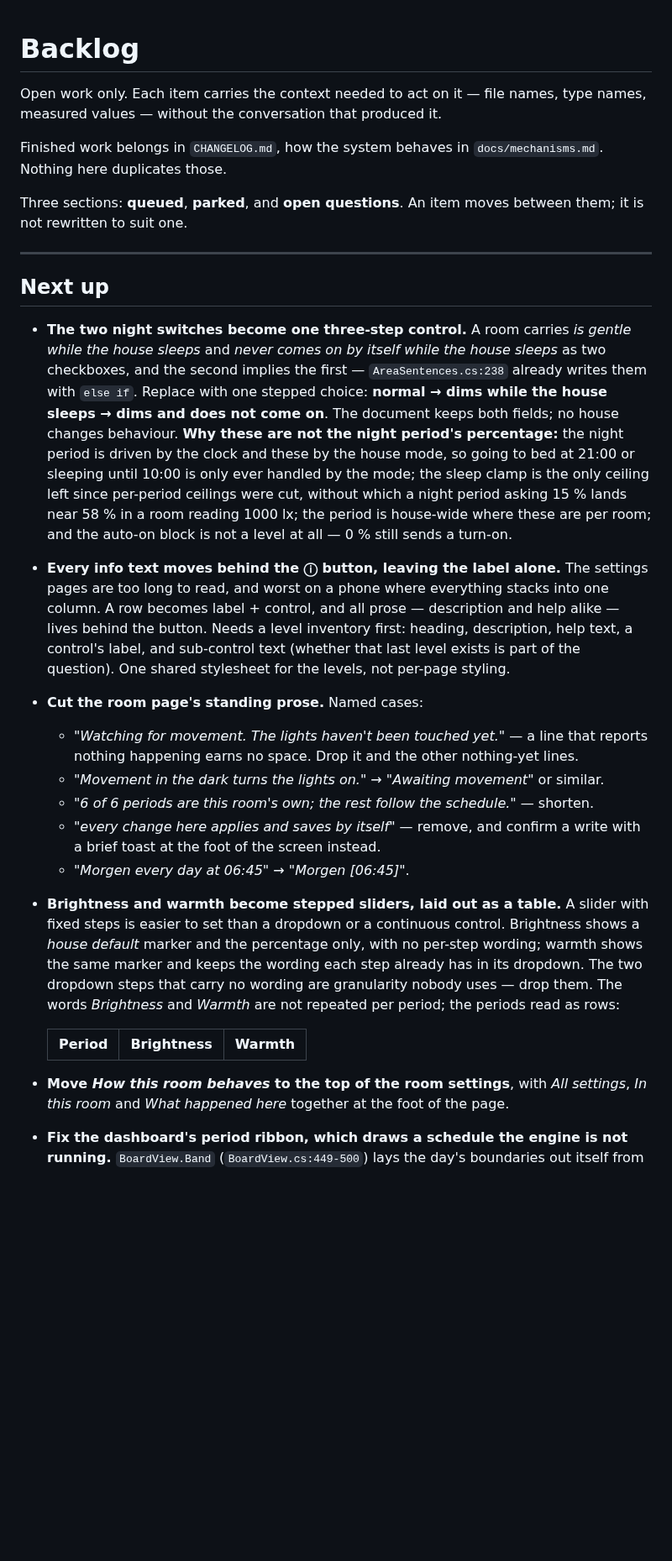
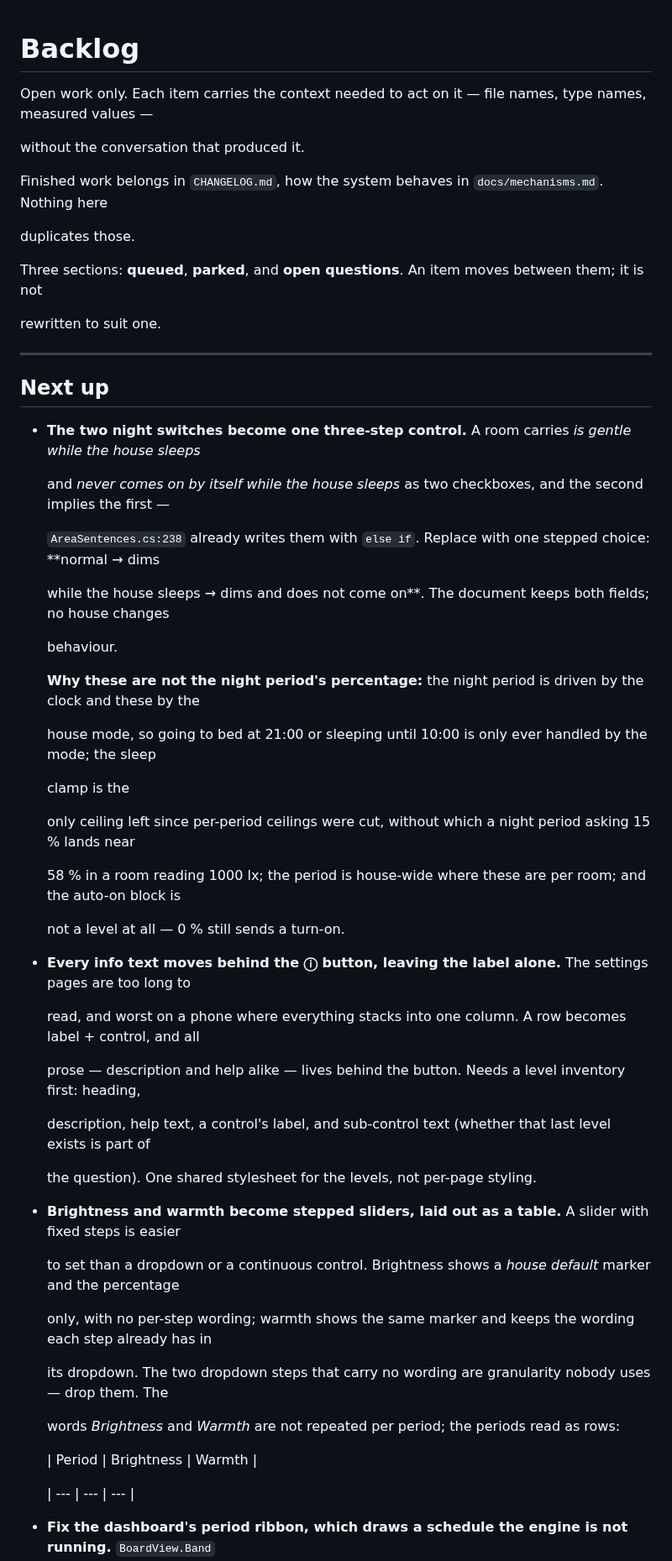
Before and after one commit to 0z00z0/adaptivelighting, a Markdown page: docs/backlog.md, the part around one of its changes. Shown at 84% size. Drawn GitHub-style; blank space fills up the shorter version.

```diff
--- a/docs/backlog.md
+++ b/docs/backlog.md
@@ -1,55 +1,85 @@
 # Backlog
 
+
+
 Open work only. Each item carries the context needed to act on it — file names, type names, measured values —
+
 without the conversation that produced it.
 
+
+
 Finished work belongs in `CHANGELOG.md`, how the system behaves in `docs/mechanisms.md`. Nothing here
+
 duplicates those.
 
+
+
 Three sections: **queued**, **parked**, and **open questions**. An item moves between them; it is not
+
 rewritten to suit one.
+
+
 
 ---
 
+
+
 ## Next up
 
+
+
 - **The two night switches become one three-step control.** A room carries *is gentle while the house sleeps*
+
   and *never comes on by itself while the house sleeps* as two checkboxes, and the second implies the first —
+
   `AreaSentences.cs:238` already writes them with `else if`. Replace with one stepped choice: **normal → dims
+
   while the house sleeps → dims and does not come on**. The document keeps both fields; no house changes
+
   behaviour.
+
   **Why these are not the night period's percentage:** the night period is driven by the clock and these by the
+
   house mode, so going to bed at 21:00 or sleeping until 10:00 is only ever handled by the mode; the sleep
+
   clamp is the
+
   only ceiling left since per-period ceilings were cut, without which a night period asking 15 % lands near
+
   58 % in a room reading 1000 lx; the period is house-wide where these are per room; and the auto-on block is
+
   not a level at all — 0 % still sends a turn-on.
 
+
+
 - **Every info text moves behind the ⓘ button, leaving the label alone.** The settings pages are too long to
+
   read, and worst on a phone where everything stacks into one column. A row becomes label + control, and all
+
   prose — description and help alike — lives behind the button. Needs a level inventory first: heading,
+
   description, help text, a control's label, and sub-control text (whether that last level exists is part of
+
   the question). One shared stylesheet for the levels, not per-page styling.
 
-- **Cut the room page's standing prose.** Named cases:
-  - *"Watching for movement. The lights haven't been touched yet."* — a line that reports nothing happening
-    earns no space. Drop it and the other nothing-yet lines.
-  - *"Movement in the dark turns the lights on."* → *"Awaiting movement"* or similar.
-  - *"6 of 6 periods are this room's own; the rest follow the schedule."* — shorten.
-  - *"every change here applies and saves by itself"* — remove, and confirm a write with a brief toast at the
-    foot of the screen instead.
-  - *"Morgen every day at 06:45"* → *"Morgen [06:45]"*.
+
 
 - **Brightness and warmth become stepped sliders, laid out as a table.** A slider with fixed steps is easier
+
   to set than a dropdown or a continuous control. Brightness shows a *house default* marker and the percentage
+
   only, with no per-step wording; warmth shows the same marker and keeps the wording each step already has in
+
   its dropdown. The two dropdown steps that carry no wording are granularity nobody uses — drop them. The
+
   words *Brightness* and *Warmth* are not repeated per period; the periods read as rows:
 
+
+
   | Period | Brightness | Warmth |
+
   | --- | --- | --- |
 
-- **Move *How this room behaves* to the top of the room settings**, with *All settings*, *In this room* and
-  *What happened here* together at the foot of the page.
+
 
 - **Fix the dashboard's period ribbon, which draws a schedule the engine is not running.** `BoardView.Band`
```
Also changed, not shown: other parts of docs/backlog.md (+81 -26 lines).
